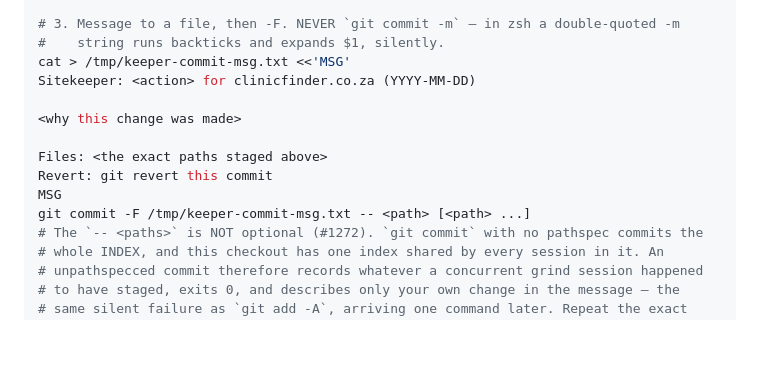
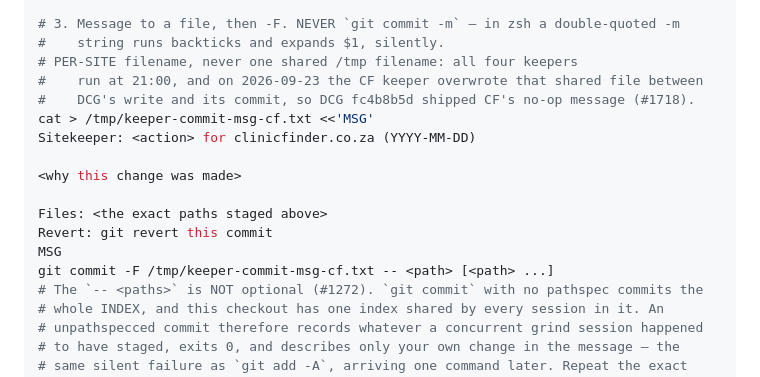
Before and after one commit to jakeatthekeyboard/sa-clinic-finder, a Markdown page: .claude/skills/site-keeper.md, the part around the change. GitHub-like rendering; blank space fills up the shorter version.

Commit message:
Keeper skill: per-site commit-message temp file (#1718)
Why: all four site keepers run at 21:00 SAST and their commit recipe wrote
the message to one shared /tmp/keeper-commit-msg.txt. On 2026-09-23 ~21:05
SAST the ClinicFinder keeper overwrote it between DCG's write and DCG's
commit, so DCG fc4b8b5d carried CF's no-op message over the NH QRIS
changes (caught and amended to 8aca3b47). Reported by the DCG keeper as
issues[] finding 2123a4080890.

Files: .claude/skills/site-keeper.md (commit-and-deploy step 3)
What: /tmp/keeper-commit-msg.txt -> /tmp/keeper-commit-msg-<site>.txt
(dcg/llc/fvs/cf), plus a 3-line comment naming the incident. Same change
in all four site repos.
Scope: keeper commit recipe only; no site output changes.
Revert: git revert this commit.

Co-Authored-By: Claude Opus 5.5 (1M context) <noreply@anthropic.com>

```diff
--- a/.claude/skills/site-keeper.md
+++ b/.claude/skills/site-keeper.md
@@ -102,7 +102,10 @@ git diff --cached --name-only
 
 # 3. Message to a file, then -F. NEVER `git commit -m` — in zsh a double-quoted -m
 #    string runs backticks and expands $1, silently.
-cat > /tmp/keeper-commit-msg.txt <<'MSG'
+# PER-SITE filename, never one shared /tmp filename: all four keepers
+#    run at 21:00, and on 2026-09-23 the CF keeper overwrote that shared file between
+#    DCG's write and its commit, so DCG fc4b8b5d shipped CF's no-op message (#1718).
+cat > /tmp/keeper-commit-msg-cf.txt <<'MSG'
 Sitekeeper: <action> for clinicfinder.co.za (YYYY-MM-DD)
 
 <why this change was made>
@@ -110,7 +113,7 @@ Sitekeeper: <action> for clinicfinder.co.za (YYYY-MM-DD)
 Files: <the exact paths staged above>
 Revert: git revert this commit
 MSG
-git commit -F /tmp/keeper-commit-msg.txt -- <path> [<path> ...]
+git commit -F /tmp/keeper-commit-msg-cf.txt -- <path> [<path> ...]
 # The `-- <paths>` is NOT optional (#1272). `git commit` with no pathspec commits the
 # whole INDEX, and this checkout has one index shared by every session in it. An
 # unpathspecced commit therefore records whatever a concurrent grind session happened
```
